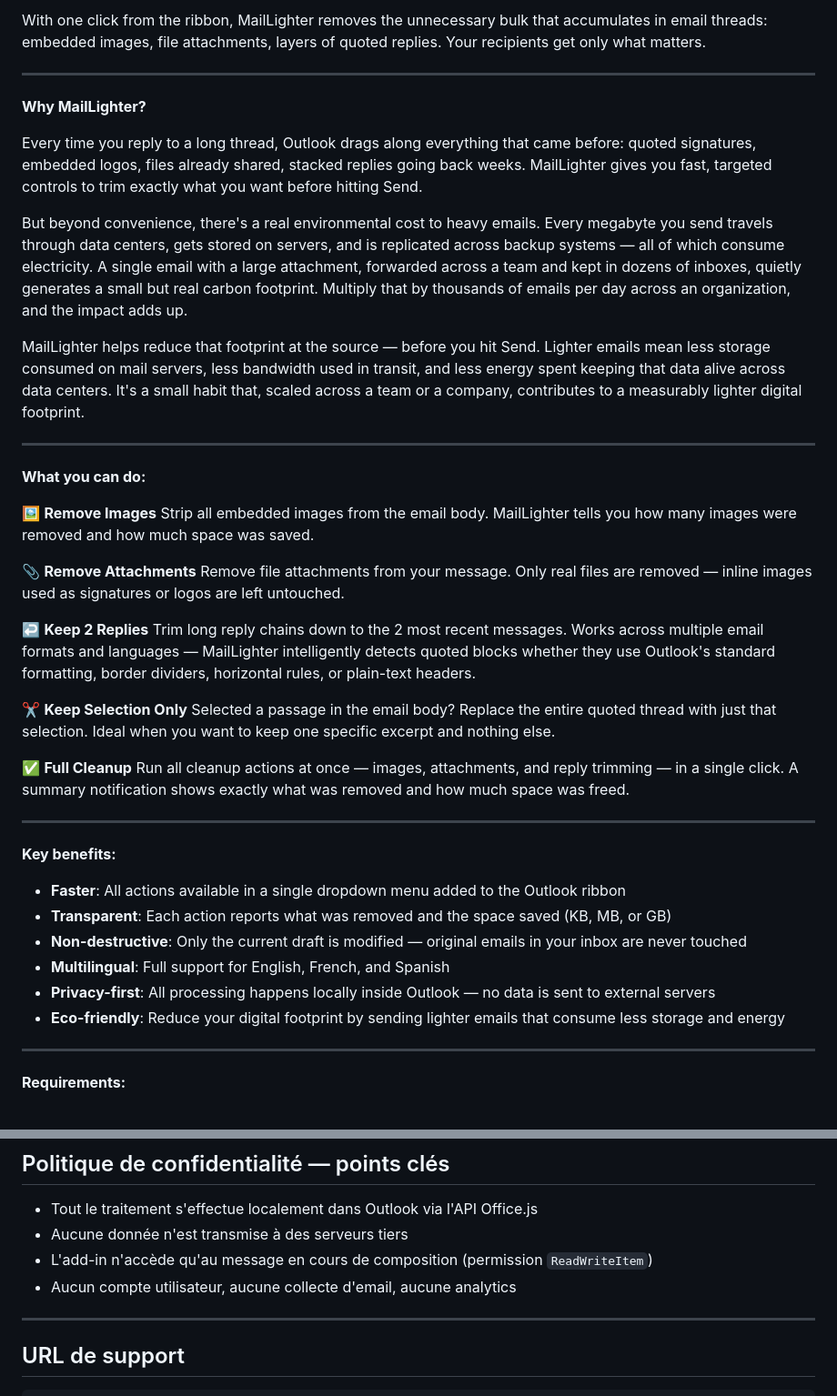
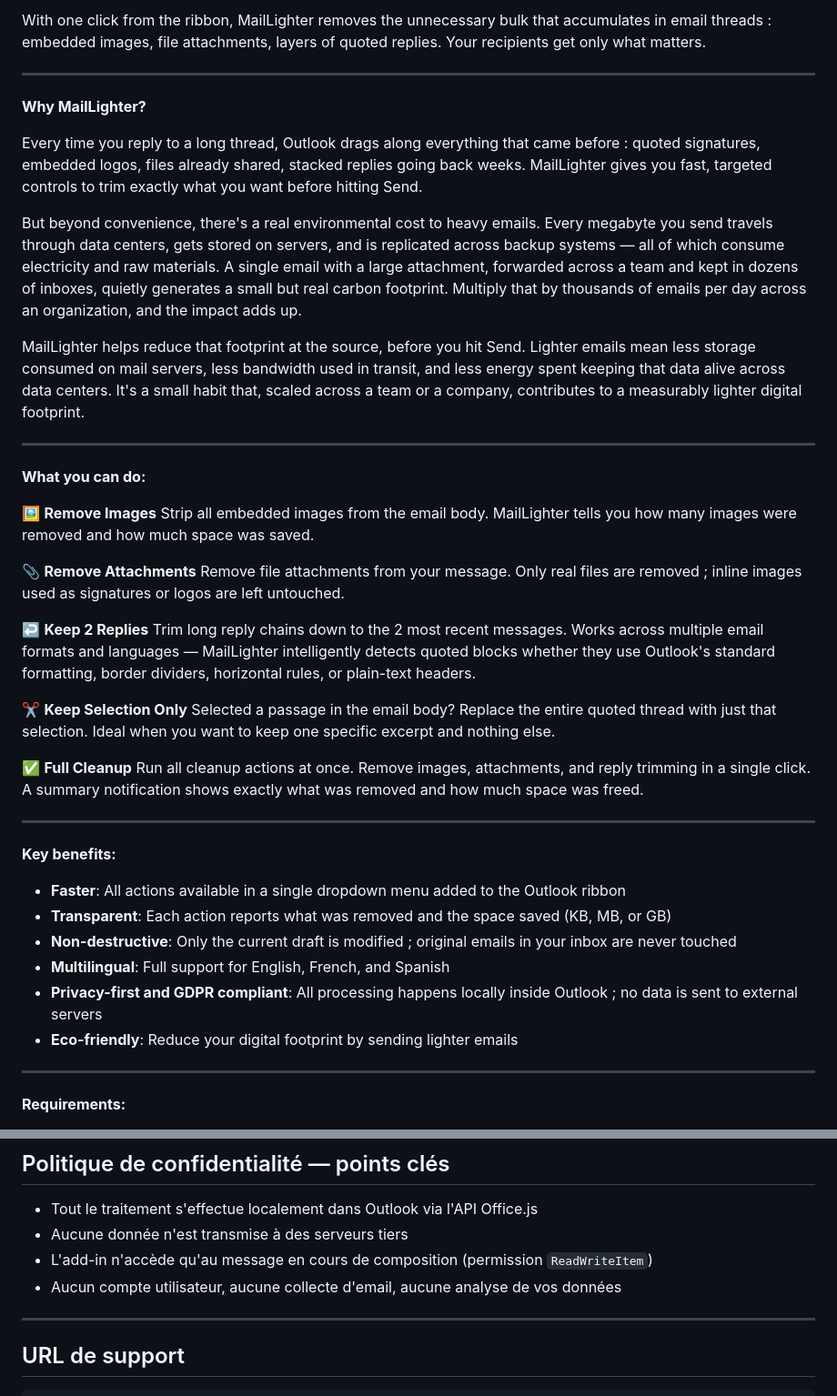
Before and after one commit to MailLighter/MailLighter, a Markdown page: docs/marketplace-listing.md, 2 parts joined by grey strips. Shown at 91% size. GitHub-like rendering.

```diff
--- a/docs/marketplace-listing.md
+++ b/docs/marketplace-listing.md
@@ -81,15 +81,15 @@ Lance toutes les actions en une seule fois — images, pièces jointes et réduc
 
-With one click from the ribbon, MailLighter removes the unnecessary bulk that accumulates in email threads: embedded images, file attachments, layers of quoted replies. Your recipients get only what matters.
+With one click from the ribbon, MailLighter removes the unnecessary bulk that accumulates in email threads : embedded images, file attachments, layers of quoted replies. Your recipients get only what matters.
 
 ---
 
 **Why MailLighter?**
 
-Every time you reply to a long thread, Outlook drags along everything that came before: quoted signatures, embedded logos, files already shared, stacked replies going back weeks. MailLighter gives you fast, targeted controls to trim exactly what you want before hitting Send.
+Every time you reply to a long thread, Outlook drags along everything that came before : quoted signatures, embedded logos, files already shared, stacked replies going back weeks. MailLighter gives you fast, targeted controls to trim exactly what you want before hitting Send.
 
-But beyond convenience, there's a real environmental cost to heavy emails. Every megabyte you send travels through data centers, gets stored on servers, and is replicated across backup systems — all of which consume electricity. A single email with a large attachment, forwarded across a team and kept in dozens of inboxes, quietly generates a small but real carbon footprint. Multiply that by thousands of emails per day across an organization, and the impact adds up.
+But beyond convenience, there's a real environmental cost to heavy emails. Every megabyte you send travels through data centers, gets stored on servers, and is replicated across backup systems — all of which consume electricity and raw materials. A single email with a large attachment, forwarded across a team and kept in dozens of inboxes, quietly generates a small but real carbon footprint. Multiply that by thousands of emails per day across an organization, and the impact adds up.
 
-MailLighter helps reduce that footprint at the source — before you hit Send. Lighter emails mean less storage consumed on mail servers, less bandwidth used in transit, and less energy spent keeping that data alive across data centers. It's a small habit that, scaled across a team or a company, contributes to a measurably lighter digital footprint.
+MailLighter helps reduce that footprint at the source, before you hit Send. Lighter emails mean less storage consumed on mail servers, less bandwidth used in transit, and less energy spent keeping that data alive across data centers. It's a small habit that, scaled across a team or a company, contributes to a measurably lighter digital footprint.
 
 ---
 
@@ -99,7 +99,7 @@ MailLighter helps reduce that footprint at the source — before you hit Send. L
 Strip all embedded images from the email body. MailLighter tells you how many images were removed and how much space was saved.
 
 📎 **Remove Attachments**
-Remove file attachments from your message. Only real files are removed — inline images used as signatures or logos are left untouched.
+Remove file attachments from your message. Only real files are removed ; inline images used as signatures or logos are left untouched.
 
 ↩️ **Keep 2 Replies**
 Trim long reply chains down to the 2 most recent messages. Works across multiple email formats and languages — MailLighter intelligently detects quoted blocks whether they use Outlook's standard formatting, border dividers, horizontal rules, or plain-text headers.
@@ -108,7 +108,7 @@ Trim long reply chains down to the 2 most recent messages. Works across multiple
 Selected a passage in the email body? Replace the entire quoted thread with just that selection. Ideal when you want to keep one specific excerpt and nothing else.
 
 ✅ **Full Cleanup**
-Run all cleanup actions at once — images, attachments, and reply trimming — in a single click. A summary notification shows exactly what was removed and how much space was freed.
+Run all cleanup actions at once. Remove images, attachments, and reply trimming in a single click. A summary notification shows exactly what was removed and how much space was freed.
 
 ---
 
@@ -116,10 +116,10 @@ Run all cleanup actions at once — images, attachments, and reply trimming —
 
 - **Faster**: All actions available in a single dropdown menu added to the Outlook ribbon
 - **Transparent**: Each action reports what was removed and the space saved (KB, MB, or GB)
-- **Non-destructive**: Only the current draft is modified — original emails in your inbox are never touched
+- **Non-destructive**: Only the current draft is modified ; original emails in your inbox are never touched
 - **Multilingual**: Full support for English, French, and Spanish
-- **Privacy-first**: All processing happens locally inside Outlook — no data is sent to external servers
-- **Eco-friendly**: Reduce your digital footprint by sending lighter emails that consume less storage and energy
+- **Privacy-first and GDPR compliant**: All processing happens locally inside Outlook ; no data is sent to external servers
+- **Eco-friendly**: Reduce your digital footprint by sending lighter emails
 
 ---
 
@@ -163,7 +163,7 @@ digital footprint, eco-friendly email
 - Tout le traitement s'effectue localement dans Outlook via l'API Office.js
 - Aucune donnée n'est transmise à des serveurs tiers
 - L'add-in n'accède qu'au message en cours de composition (permission `ReadWriteItem`)
-- Aucun compte utilisateur, aucune collecte d'email, aucune analytics
+- Aucun compte utilisateur, aucune collecte d'email, aucune analyse de vos données
 
 ---
 
```
Also changed, not shown: other parts of docs/marketplace-listing.md (+14 -14 lines).
